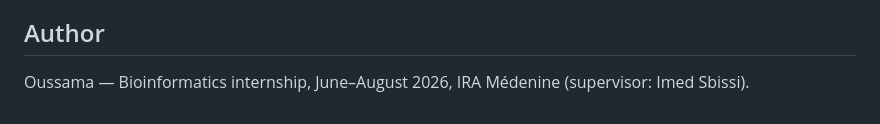
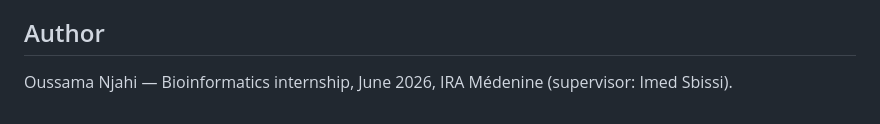
Before and after one commit to Oussama-Njahi/Genome-Taxonomy-Pipeline, a Markdown page: README.md, the part around the change. Drawn GitHub-style.

```diff
--- a/README.md
+++ b/README.md
@@ -95,4 +95,4 @@ Results (quality report, ANI/AAI/POCP matrices, tree, figures) are written to `r
 
 ## Author
 
-Oussama — Bioinformatics internship, June–August 2026, IRA Médenine (supervisor: Imed Sbissi).
+Oussama Njahi — Bioinformatics internship, June 2026, IRA Médenine (supervisor: Imed Sbissi).
```
